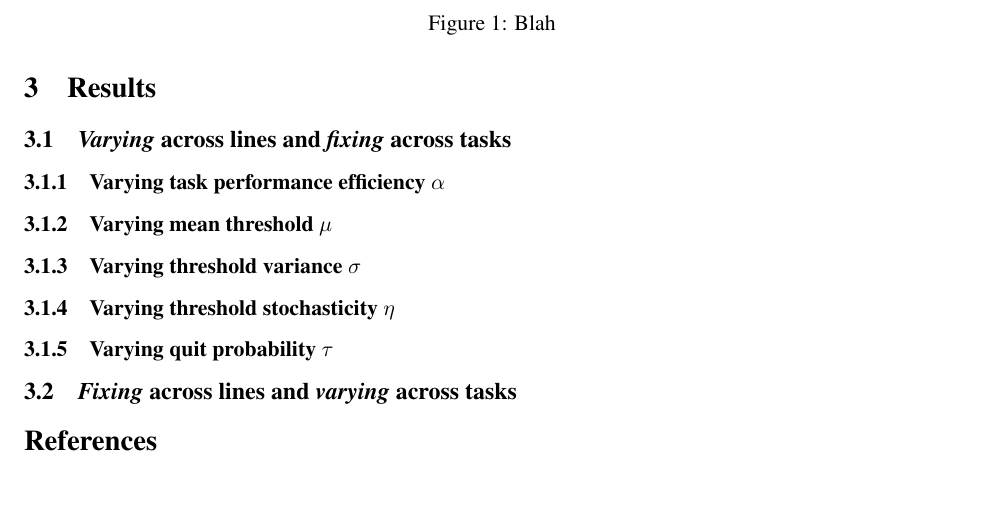
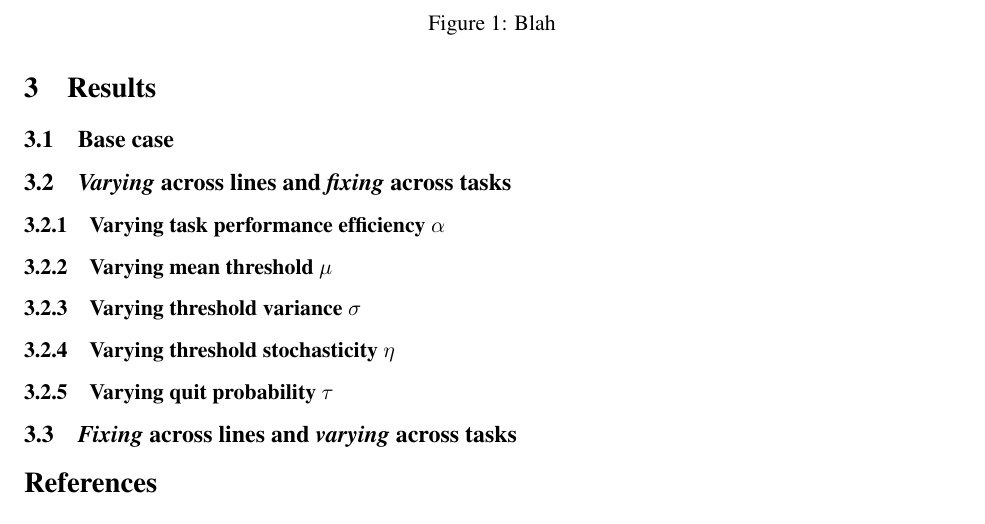
Before and after one commit to marikawakatsu/mixing-model, a LaTeX document (doc/exhaustive_search_draft.tex): part of page 3 of 3, cut so that both start at the same text, the shorter picture padded with empty space. Compiled offline with pdfLaTeX.

Commit message:
Updated doc

```diff
--- a/doc/exhaustive_search_draft.tex
+++ b/doc/exhaustive_search_draft.tex
@@ -277,6 +277,8 @@ so that we can agree on what it is that we want the model to do.
 
 \section{Results}
 
+\subsection{Base case}
+
 \subsection{\textit{Varying} across lines and \textit{fixing} across tasks}
 
 \subsubsection{Varying task performance efficiency $\alpha$}
```
